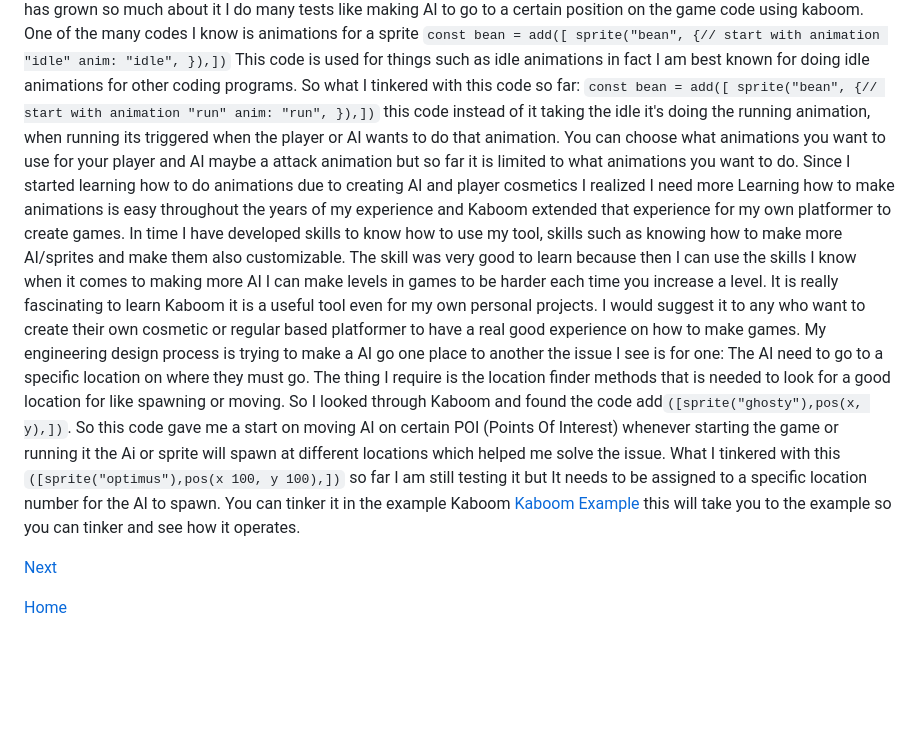
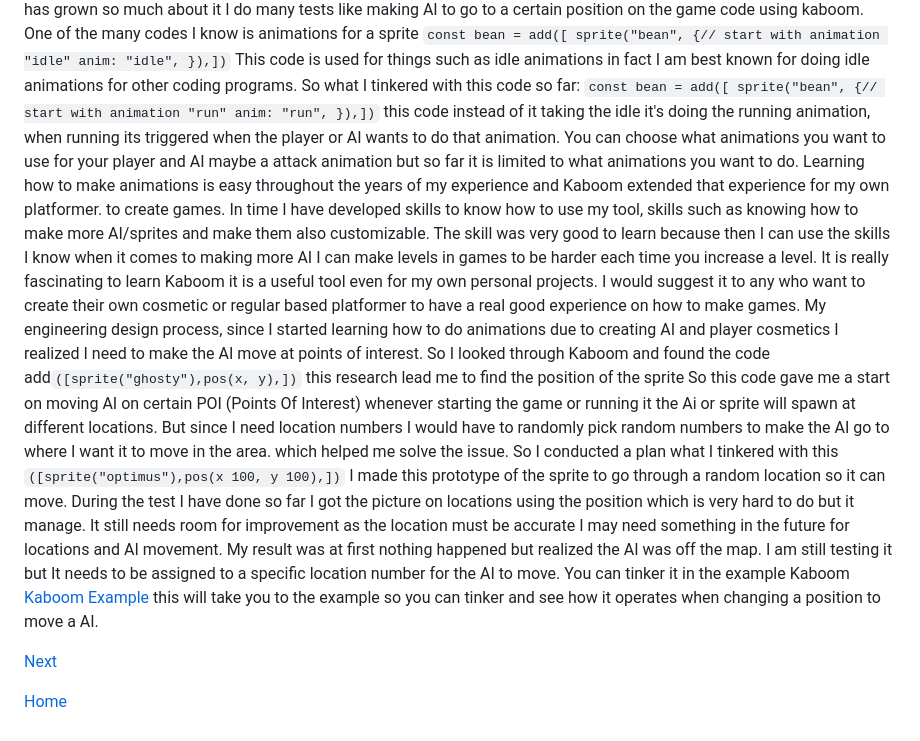
Before and after one commit to chrisr3403/Sep11-Freedom-Project, a Markdown page: blog/entry01.md, the part around the change. Rendered like a GitHub page; blank space fills up the shorter version.

````diff
--- a/blog/entry01.md
+++ b/blog/entry01.md
@@ -11,19 +11,20 @@ This code is used for things such as idle animations in fact I am best known for
 So what I tinkered with this code so far: ```const bean = add([ sprite("bean", {// start with animation "run" anim: "run", }),])```
 this code instead of it taking the idle it's doing the running animation, when running its triggered when the player or AI wants to do that animation.
 You can choose what animations you want to use for your player and AI maybe a attack animation but so far it is limited to what animations you want to do.
-Since I started learning how to do animations due to creating AI and player cosmetics I realized I need more
-Learning how to make animations is easy throughout the years of my experience and Kaboom extended that experience for my own platformer
+Learning how to make animations is easy throughout the years of my experience and Kaboom extended that experience for my own platformer.
 to create games. In time I have developed skills to know how to use my tool, skills such as knowing how to make more AI/sprites and make them also customizable.
 The skill was very good to learn because then I can use the skills I know when it comes to making more AI I can make levels in games to be harder each time you increase a level.
 It is really fascinating to learn Kaboom it is a useful tool even for my own personal projects.
 I would suggest it to any who want to create their own cosmetic or regular based platformer to have a real good experience on how to make games.
-My engineering design process is trying to make a AI go one place to another the issue I see is for one: The AI need to go to a specific location on where they must go.
-The thing I require is the location finder methods that is needed to look for a good location for like spawning or moving.
-So I looked through Kaboom and found the code add`([sprite("ghosty"),pos(x, y),])`.
-So this code gave me a start on moving AI on certain POI (Points Of Interest) whenever starting the game or running it the Ai or sprite will spawn at different locations
-which helped me solve the issue. What I tinkered with this `([sprite("optimus"),pos(x 100, y 100),])` so far I am still testing it but It needs to be assigned to a specific location
-number  for the AI to spawn. You can tinker it in the example Kaboom [Kaboom Example](https://kaboomjs.com/play?example=add) this will take you to the example so you can tinker and see
-how it operates.
+My engineering design process, since I started learning how to do animations due to creating AI and player cosmetics I realized I need to make the AI move at points of interest.
+So I looked through Kaboom and found the code add`([sprite("ghosty"),pos(x, y),])` this research lead me to find the position of the sprite
+So this code gave me a start on moving AI on certain POI (Points Of Interest) whenever starting the game or running it the Ai or sprite will spawn at different locations.
+But since I need location numbers I would have to randomly pick random numbers to make the AI go to where I want it to move in the area. which helped me solve the issue.
+So I conducted a plan what I tinkered with this `([sprite("optimus"),pos(x 100, y 100),])` I made this prototype of the sprite to go through a random location so it can move.
+During the test I have done so far I got the picture on locations using the position which is very hard to do but it manage. It still needs room for improvement as the location must be
+accurate I may need something in the future for locations and AI movement. My result was at first nothing happened but realized the AI was off the map. I am still testing it but It
+needs to be assigned to a specific location number for the AI to move. You can tinker it in the example Kaboom [Kaboom Example](https://kaboomjs.com/play?example=add) this will take
+you to the example so you can tinker and see how it operates when changing a position to move a AI.
 
 
 
````
